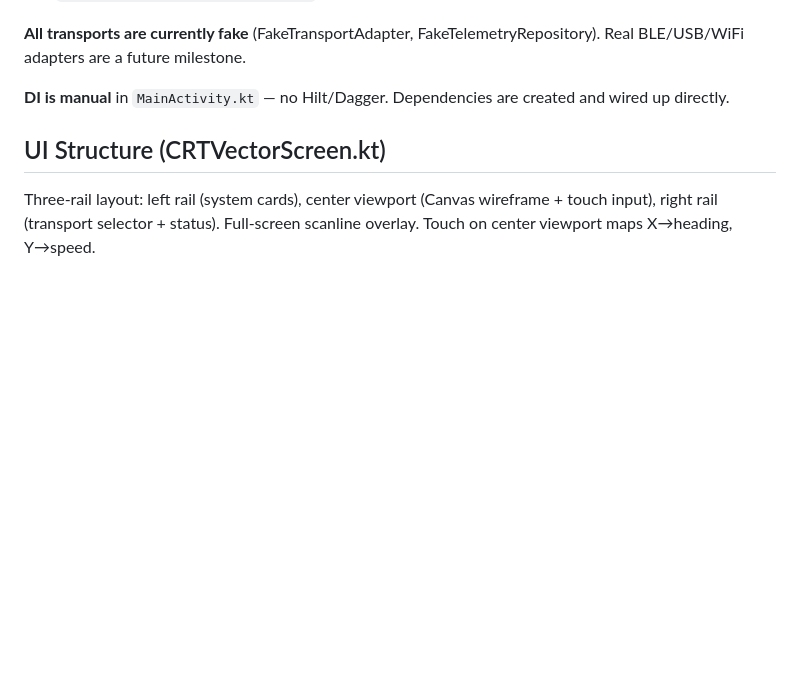
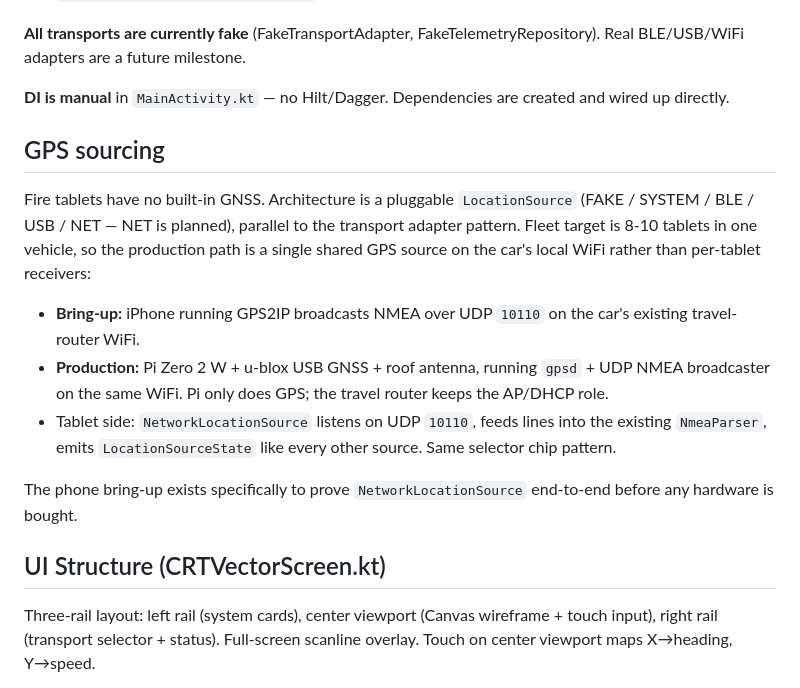
Before and after one commit to pureagave/zodiac, a Markdown page: CLAUDE.md, the part around the change. Drawn GitHub-style; blank space fills up the shorter version.

```diff
--- a/CLAUDE.md
+++ b/CLAUDE.md
@@ -38,6 +38,16 @@ CI runs all four checks (ktlint, detekt, unit tests, assembleDebug) on push/PR t
 
 **DI is manual** in `MainActivity.kt` — no Hilt/Dagger. Dependencies are created and wired up directly.
 
+## GPS sourcing
+
+Fire tablets have no built-in GNSS. Architecture is a pluggable `LocationSource` (FAKE / SYSTEM / BLE / USB / NET — NET is planned), parallel to the transport adapter pattern. Fleet target is 8-10 tablets in one vehicle, so the production path is a single shared GPS source on the car's local WiFi rather than per-tablet receivers:
+
+- **Bring-up:** iPhone running GPS2IP broadcasts NMEA over UDP `10110` on the car's existing travel-router WiFi.
+- **Production:** Pi Zero 2 W + u-blox USB GNSS + roof antenna, running `gpsd` + UDP NMEA broadcaster on the same WiFi. Pi only does GPS; the travel router keeps the AP/DHCP role.
+- Tablet side: `NetworkLocationSource` listens on UDP `10110`, feeds lines into the existing `NmeaParser`, emits `LocationSourceState` like every other source. Same selector chip pattern.
+
+The phone bring-up exists specifically to prove `NetworkLocationSource` end-to-end before any hardware is bought.
+
 ## UI Structure (CRTVectorScreen.kt)
 
 Three-rail layout: left rail (system cards), center viewport (Canvas wireframe + touch input), right rail (transport selector + status). Full-screen scanline overlay. Touch on center viewport maps X→heading, Y→speed.
```
Also changed, not shown: SYNC.md (+26 -0 lines), 1 other file.
